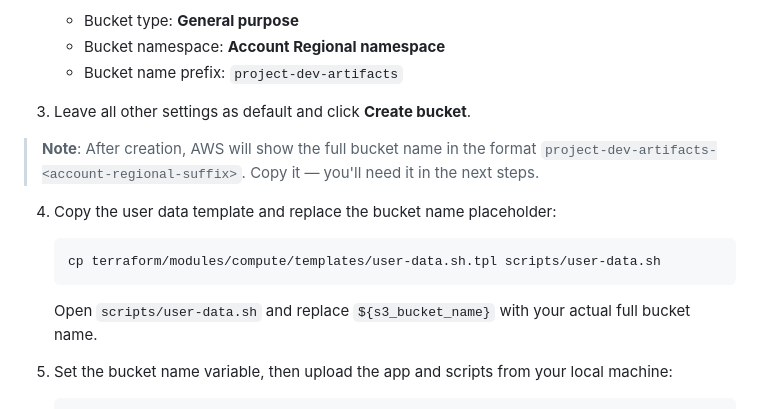
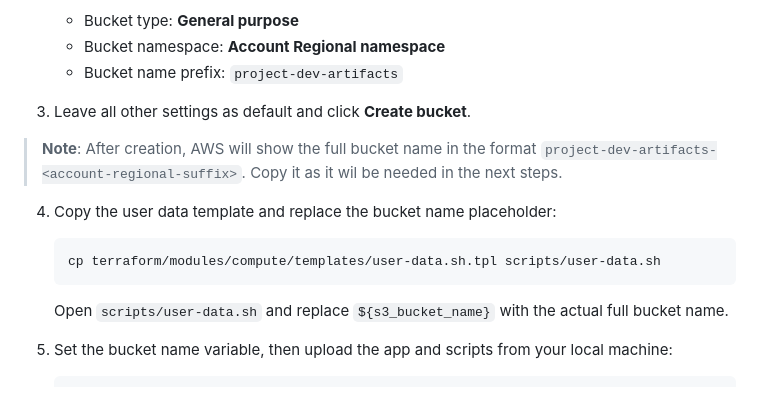
Before and after one commit to mrcarpinchoo/cloud-architecture-aws-three-tier-architecture, a Markdown page: docs/aws-console-guide.md, the part around one of its changes. Drawn GitHub-style.

Commit message:
docs: minor wording fixes in console guide
- Remove second-person language
- Replace em dashes with periods

````diff
--- a/docs/aws-console-guide.md
+++ b/docs/aws-console-guide.md
@@ -359,7 +359,7 @@ For `project-dev-sg-alb`:
 
 3. Leave all other settings as default and click **Create bucket**.
 
-> **Note**: After creation, AWS will show the full bucket name in the format `project-dev-artifacts-<account-regional-suffix>`. Copy it — you'll need it in the next steps.
+> **Note**: After creation, AWS will show the full bucket name in the format `project-dev-artifacts-<account-regional-suffix>`. Copy it as it wil be needed in the next steps.
 
 4. Copy the user data template and replace the bucket name placeholder:
 
@@ -367,7 +367,7 @@ For `project-dev-sg-alb`:
    cp terraform/modules/compute/templates/user-data.sh.tpl scripts/user-data.sh
    ```
 
-   Open `scripts/user-data.sh` and replace `${s3_bucket_name}` with your actual full bucket name.
+   Open `scripts/user-data.sh` and replace `${s3_bucket_name}` with the actual full bucket name.
 
 5. Set the bucket name variable, then upload the app and scripts from your local machine:
 
````
Also changed, not shown: other parts of docs/aws-console-guide.md (+4 -4 lines).
